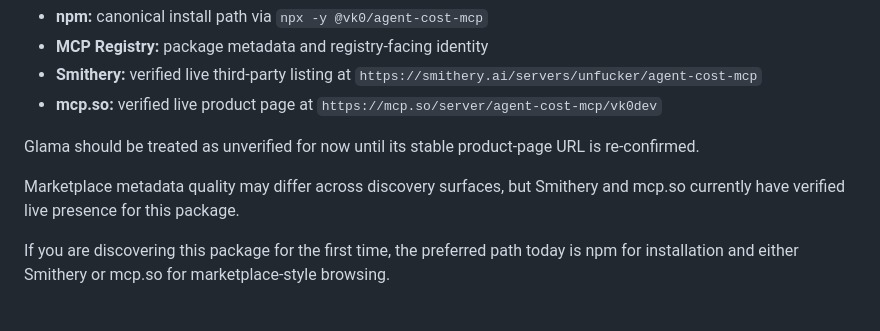
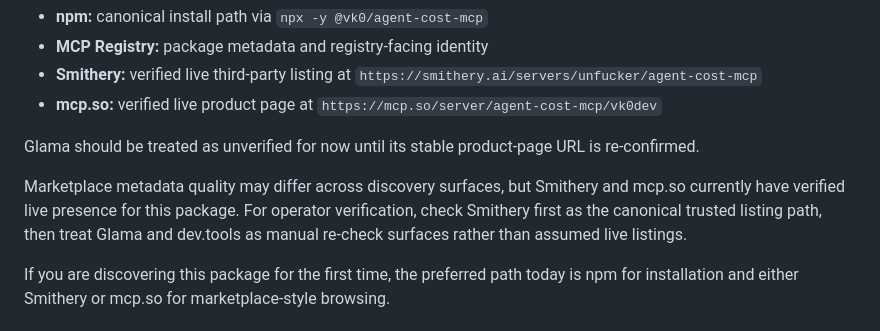
Before and after one commit to vk0dev/agent-cost-mcp, a Markdown page: README.md, the part around the change. Rendered like a GitHub page.

Commit message:
docs: clarify smithery verification path

```diff
--- a/README.md
+++ b/README.md
@@ -143,6 +143,7 @@ Current verified discovery surfaces:
 Glama should be treated as unverified for now until its stable product-page URL is re-confirmed.
 
 Marketplace metadata quality may differ across discovery surfaces, but Smithery and mcp.so currently have verified live presence for this package.
+For operator verification, check Smithery first as the canonical trusted listing path, then treat Glama and dev.tools as manual re-check surfaces rather than assumed live listings.
 
 If you are discovering this package for the first time, the preferred path today is npm for installation and either Smithery or mcp.so for marketplace-style browsing.
 
```
